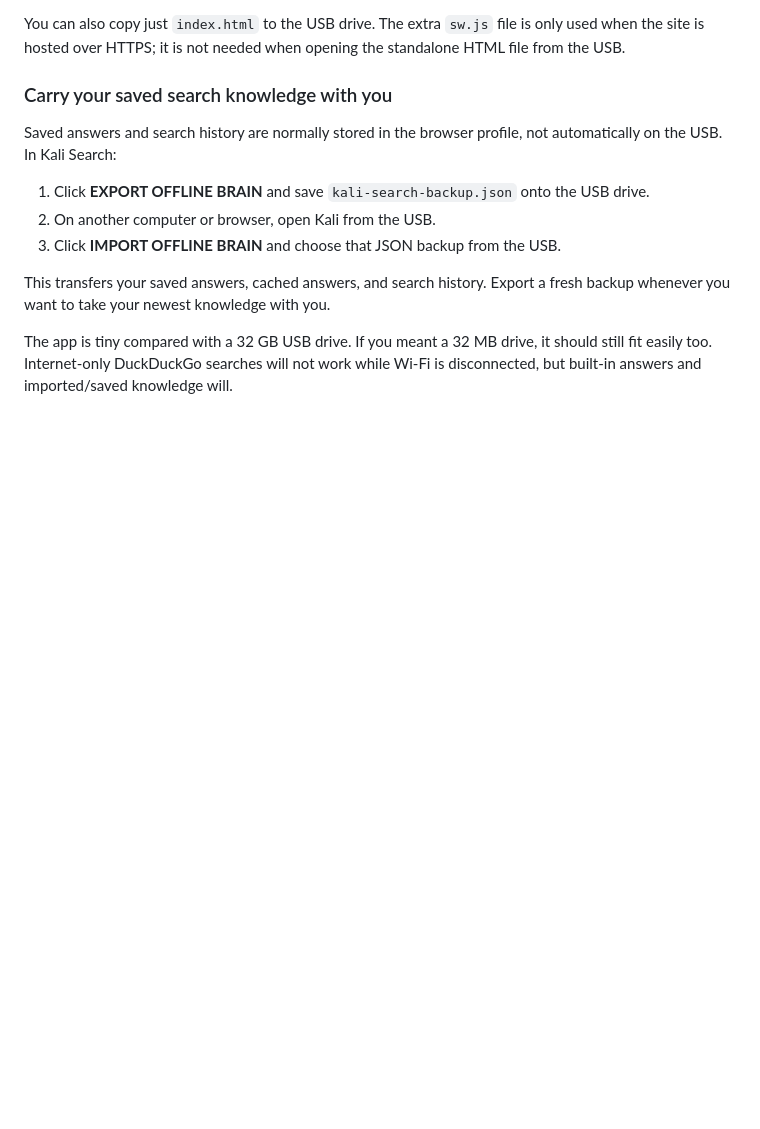
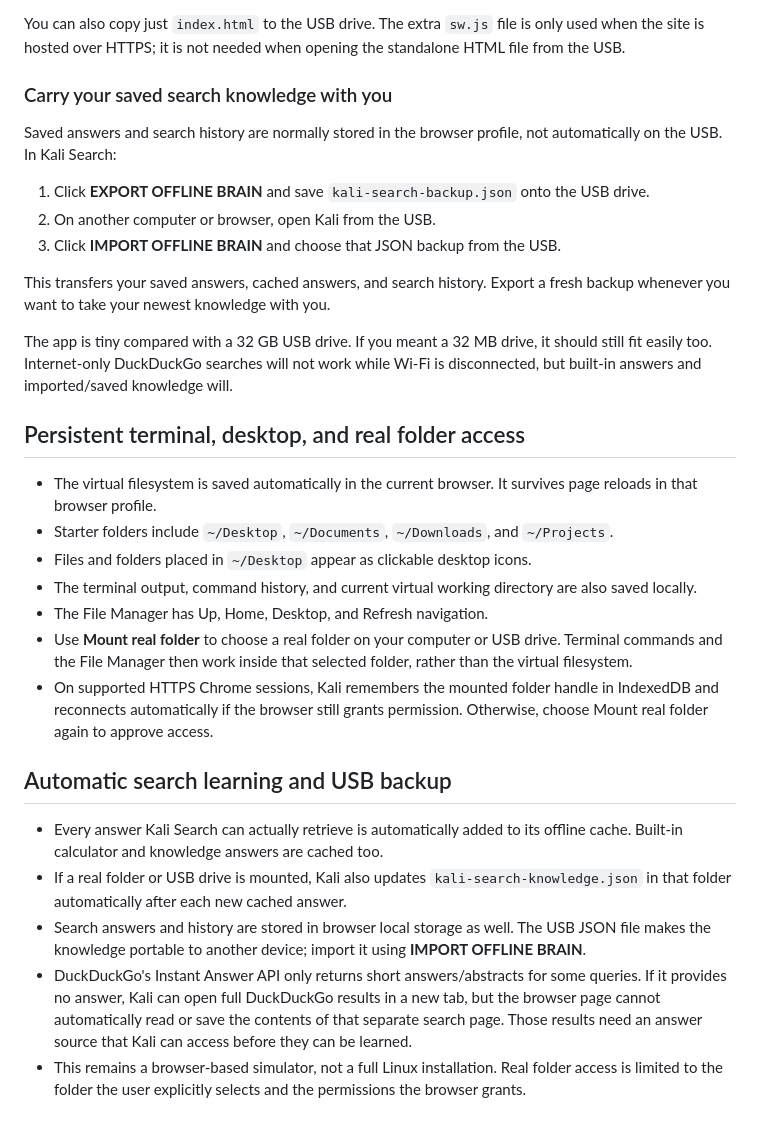
Before and after one commit to saeedkarimzai/kali, a Markdown page: README.md, the part around the change. Rendered like a GitHub page; blank space fills up the shorter version.

Commit message:
Document persistent filesystem and automatic search learning

```diff
--- a/README.md
+++ b/README.md
@@ -50,3 +50,22 @@ Saved answers and search history are normally stored in the browser profile, not
 This transfers your saved answers, cached answers, and search history. Export a fresh backup whenever you want to take your newest knowledge with you.
 
 The app is tiny compared with a 32 GB USB drive. If you meant a 32 MB drive, it should still fit easily too. Internet-only DuckDuckGo searches will not work while Wi-Fi is disconnected, but built-in answers and imported/saved knowledge will.
+
+
+## Persistent terminal, desktop, and real folder access
+
+- The virtual filesystem is saved automatically in the current browser. It survives page reloads in that browser profile.
+- Starter folders include `~/Desktop`, `~/Documents`, `~/Downloads`, and `~/Projects`.
+- Files and folders placed in `~/Desktop` appear as clickable desktop icons.
+- The terminal output, command history, and current virtual working directory are also saved locally.
+- The File Manager has Up, Home, Desktop, and Refresh navigation.
+- Use **Mount real folder** to choose a real folder on your computer or USB drive. Terminal commands and the File Manager then work inside that selected folder, rather than the virtual filesystem.
+- On supported HTTPS Chrome sessions, Kali remembers the mounted folder handle in IndexedDB and reconnects automatically if the browser still grants permission. Otherwise, choose Mount real folder again to approve access.
+
+## Automatic search learning and USB backup
+
+- Every answer Kali Search can actually retrieve is automatically added to its offline cache. Built-in calculator and knowledge answers are cached too.
+- If a real folder or USB drive is mounted, Kali also updates `kali-search-knowledge.json` in that folder automatically after each new cached answer.
+- Search answers and history are stored in browser local storage as well. The USB JSON file makes the knowledge portable to another device; import it using **IMPORT OFFLINE BRAIN**.
+- DuckDuckGo's Instant Answer API only returns short answers/abstracts for some queries. If it provides no answer, Kali can open full DuckDuckGo results in a new tab, but the browser page cannot automatically read or save the contents of that separate search page. Those results need an answer source that Kali can access before they can be learned.
+- This remains a browser-based simulator, not a full Linux installation. Real folder access is limited to the folder the user explicitly selects and the permissions the browser grants.
```
